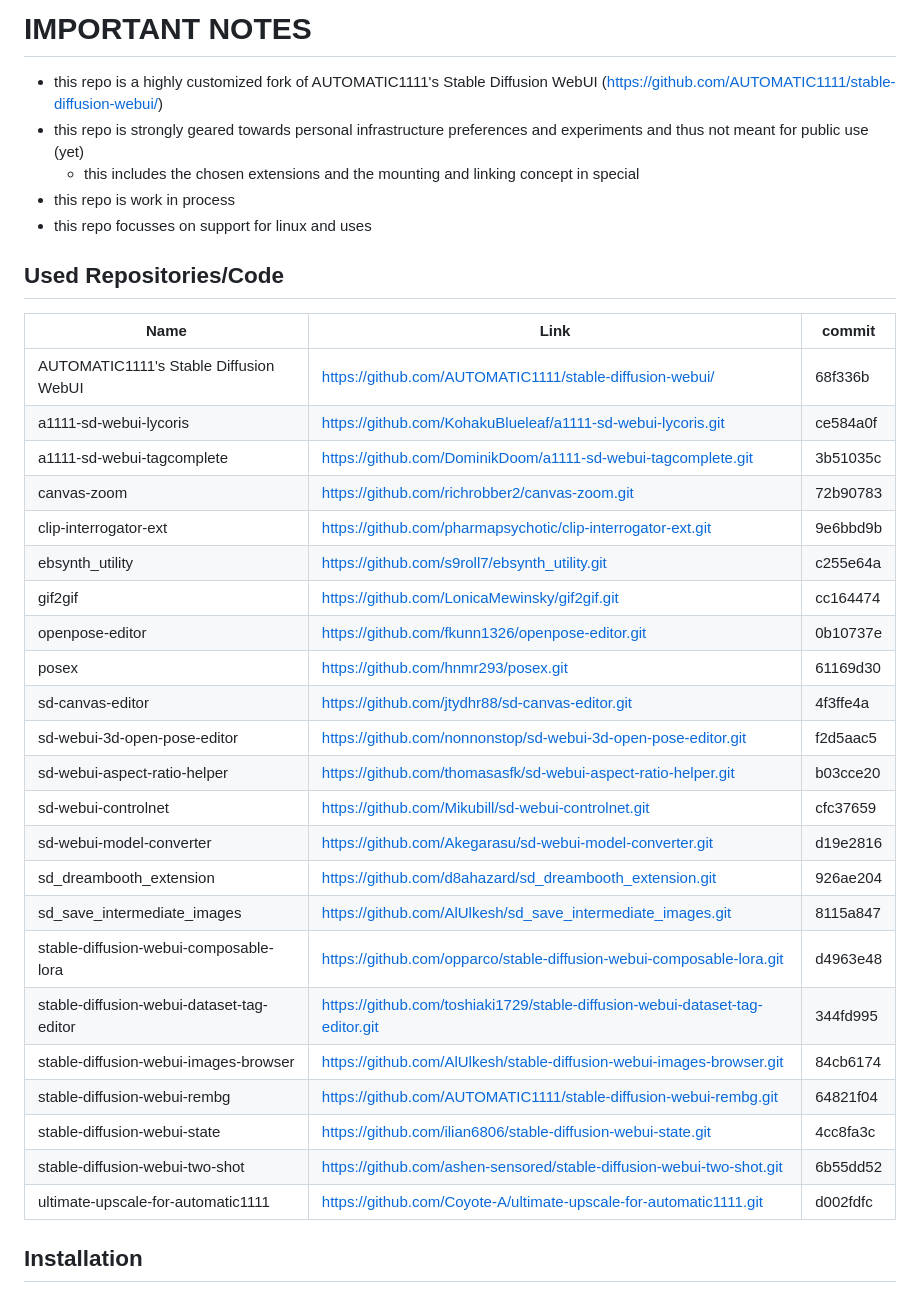
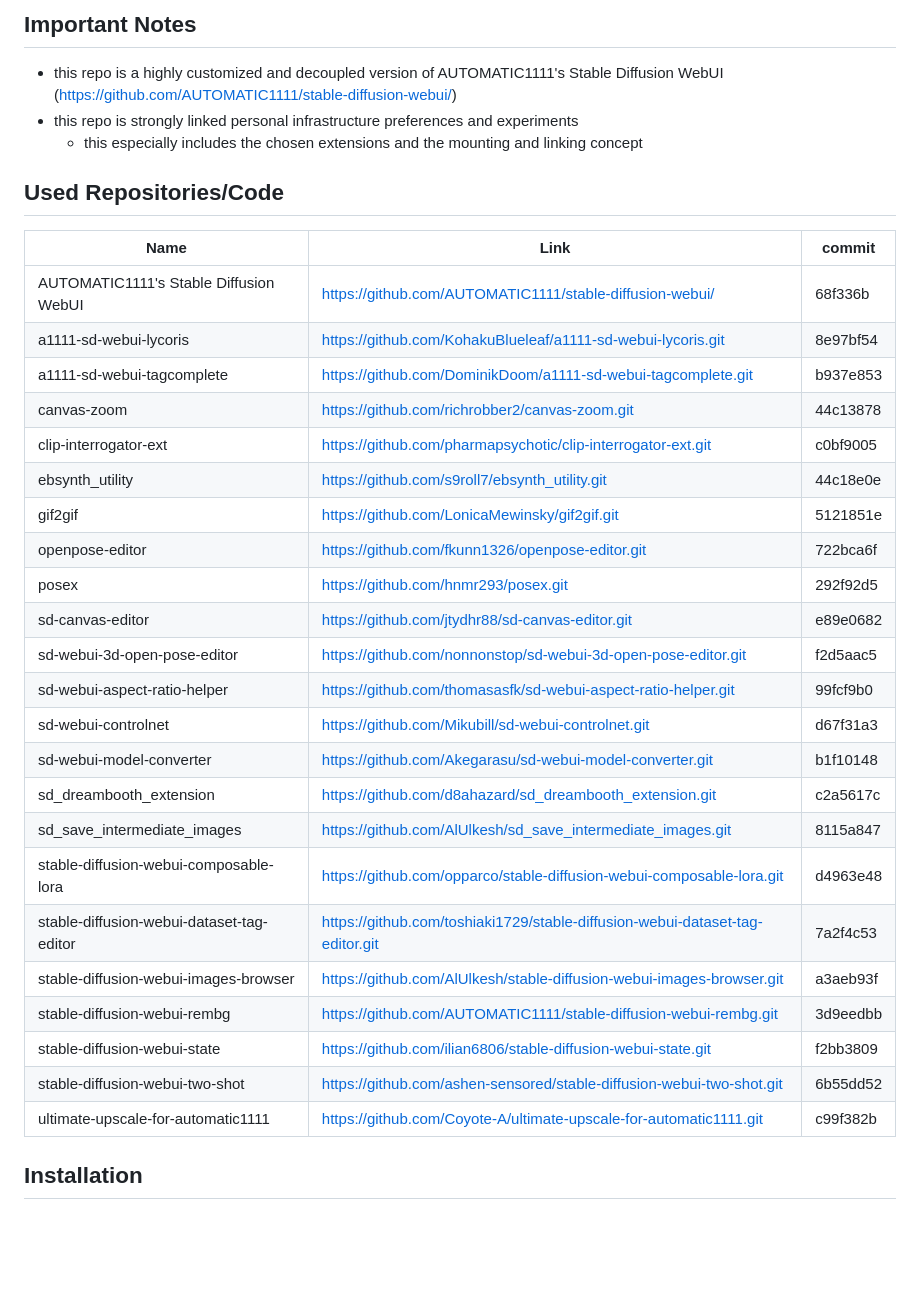
Before and after one commit to AlHering/stable-diffusion-webui-container, a Markdown page: README.md, the part around the change. GitHub-like rendering; blank space fills up the shorter version.

Commit message:
fixed spelling and updated commits

```diff
--- a/README.md
+++ b/README.md
@@ -1,37 +1,34 @@
-# IMPORTANT NOTES
-- this repo is a highly customized fork of AUTOMATIC1111's Stable Diffusion WebUI (https://github.com/AUTOMATIC1111/stable-diffusion-webui/)
-- this repo is strongly geared towards personal infrastructure preferences and experiments and thus not meant for public use (yet)
-    - this includes the chosen extensions and the mounting and linking concept in special
-- this repo is work in process
-- this repo focusses on support for linux and uses
-
+## Important Notes
+- this repo is a highly customized and decoupled version of AUTOMATIC1111's Stable Diffusion WebUI (https://github.com/AUTOMATIC1111/stable-diffusion-webui/)
+- this repo is strongly linked personal infrastructure preferences and experiments
+    - this especially includes the chosen extensions and the mounting and linking concept
 
 ## Used Repositories/Code
 | Name         | Link     | commit |
 |--------------|-----------|------------|
 | AUTOMATIC1111's Stable Diffusion WebUI |  https://github.com/AUTOMATIC1111/stable-diffusion-webui/    |   68f336b     |
-| a1111-sd-webui-lycoris |   https://github.com/KohakuBlueleaf/a1111-sd-webui-lycoris.git   |    ce584a0f    |
-| a1111-sd-webui-tagcomplete |  https://github.com/DominikDoom/a1111-sd-webui-tagcomplete.git    |    3b51035c    |
-| canvas-zoom |   https://github.com/richrobber2/canvas-zoom.git   |    72b90783    |
-| clip-interrogator-ext |   https://github.com/pharmapsychotic/clip-interrogator-ext.git   |    9e6bbd9b    |
-| ebsynth_utility |   https://github.com/s9roll7/ebsynth_utility.git   |   c255e64a     |
-| gif2gif |   https://github.com/LonicaMewinsky/gif2gif.git   |   cc164474     |
-| openpose-editor |  https://github.com/fkunn1326/openpose-editor.git     |    0b10737e    |
-| posex |   https://github.com/hnmr293/posex.git   |    61169d30    |
-| sd-canvas-editor |  https://github.com/jtydhr88/sd-canvas-editor.git    |   4f3ffe4a     |
+| a1111-sd-webui-lycoris |   https://github.com/KohakuBlueleaf/a1111-sd-webui-lycoris.git   |    8e97bf54    |
+| a1111-sd-webui-tagcomplete |  https://github.com/DominikDoom/a1111-sd-webui-tagcomplete.git    |    b937e853    |
+| canvas-zoom |   https://github.com/richrobber2/canvas-zoom.git   |    44c13878    |
+| clip-interrogator-ext |   https://github.com/pharmapsychotic/clip-interrogator-ext.git   |    c0bf9005    |
+| ebsynth_utility |   https://github.com/s9roll7/ebsynth_utility.git   |   44c18e0e     |
+| gif2gif |   https://github.com/LonicaMewinsky/gif2gif.git   |   5121851e     |
+| openpose-editor |  https://github.com/fkunn1326/openpose-editor.git     |    722bca6f    |
+| posex |   https://github.com/hnmr293/posex.git   |    292f92d5    |
+| sd-canvas-editor |  https://github.com/jtydhr88/sd-canvas-editor.git    |   e89e0682     |
 | sd-webui-3d-open-pose-editor |  https://github.com/nonnonstop/sd-webui-3d-open-pose-editor.git    |    f2d5aac5    |
-| sd-webui-aspect-ratio-helper |  https://github.com/thomasasfk/sd-webui-aspect-ratio-helper.git    |    b03cce20    |
-| sd-webui-controlnet |   https://github.com/Mikubill/sd-webui-controlnet.git    |    cfc37659    |
-| sd-webui-model-converter |   https://github.com/Akegarasu/sd-webui-model-converter.git   |    d19e2816    |
-| sd_dreambooth_extension |  https://github.com/d8ahazard/sd_dreambooth_extension.git    |   926ae204     |
+| sd-webui-aspect-ratio-helper |  https://github.com/thomasasfk/sd-webui-aspect-ratio-helper.git    |    99fcf9b0    |
+| sd-webui-controlnet |   https://github.com/Mikubill/sd-webui-controlnet.git    |    d67f31a3    |
+| sd-webui-model-converter |   https://github.com/Akegarasu/sd-webui-model-converter.git   |    b1f10148    |
+| sd_dreambooth_extension |  https://github.com/d8ahazard/sd_dreambooth_extension.git    |   c2a5617c     |
 | sd_save_intermediate_images |   https://github.com/AlUlkesh/sd_save_intermediate_images.git   |    8115a847    |
 | stable-diffusion-webui-composable-lora |   https://github.com/opparco/stable-diffusion-webui-composable-lora.git   |    d4963e48    |
-| stable-diffusion-webui-dataset-tag-editor |  https://github.com/toshiaki1729/stable-diffusion-webui-dataset-tag-editor.git    |    344fd995    |
-| stable-diffusion-webui-images-browser |  https://github.com/AlUlkesh/stable-diffusion-webui-images-browser.git    |   84cb6174     |
-| stable-diffusion-webui-rembg |  https://github.com/AUTOMATIC1111/stable-diffusion-webui-rembg.git    |    64821f04    |
-| stable-diffusion-webui-state |   https://github.com/ilian6806/stable-diffusion-webui-state.git   |    4cc8fa3c    |
+| stable-diffusion-webui-dataset-tag-editor |  https://github.com/toshiaki1729/stable-diffusion-webui-dataset-tag-editor.git    |    7a2f4c53    |
+| stable-diffusion-webui-images-browser |  https://github.com/AlUlkesh/stable-diffusion-webui-images-browser.git    |   a3aeb93f     |
+| stable-diffusion-webui-rembg |  https://github.com/AUTOMATIC1111/stable-diffusion-webui-rembg.git    |    3d9eedbb    |
+| stable-diffusion-webui-state |   https://github.com/ilian6806/stable-diffusion-webui-state.git   |    f2bb3809    |
 | stable-diffusion-webui-two-shot |   https://github.com/ashen-sensored/stable-diffusion-webui-two-shot.git   |   6b55dd52     |
-| ultimate-upscale-for-automatic1111 |   https://github.com/Coyote-A/ultimate-upscale-for-automatic1111.git   |   d002fdfc     |
+| ultimate-upscale-for-automatic1111 |   https://github.com/Coyote-A/ultimate-upscale-for-automatic1111.git   |   c99f382b     |
 
 ## Installation
 ### 1. Install Docker
```
